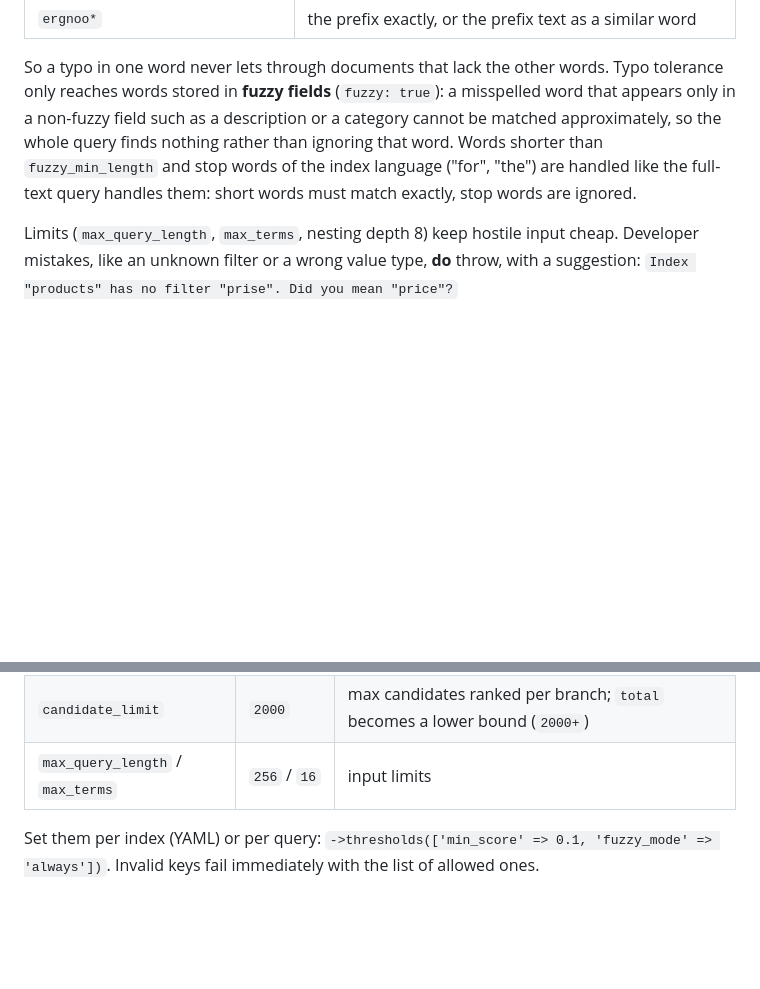
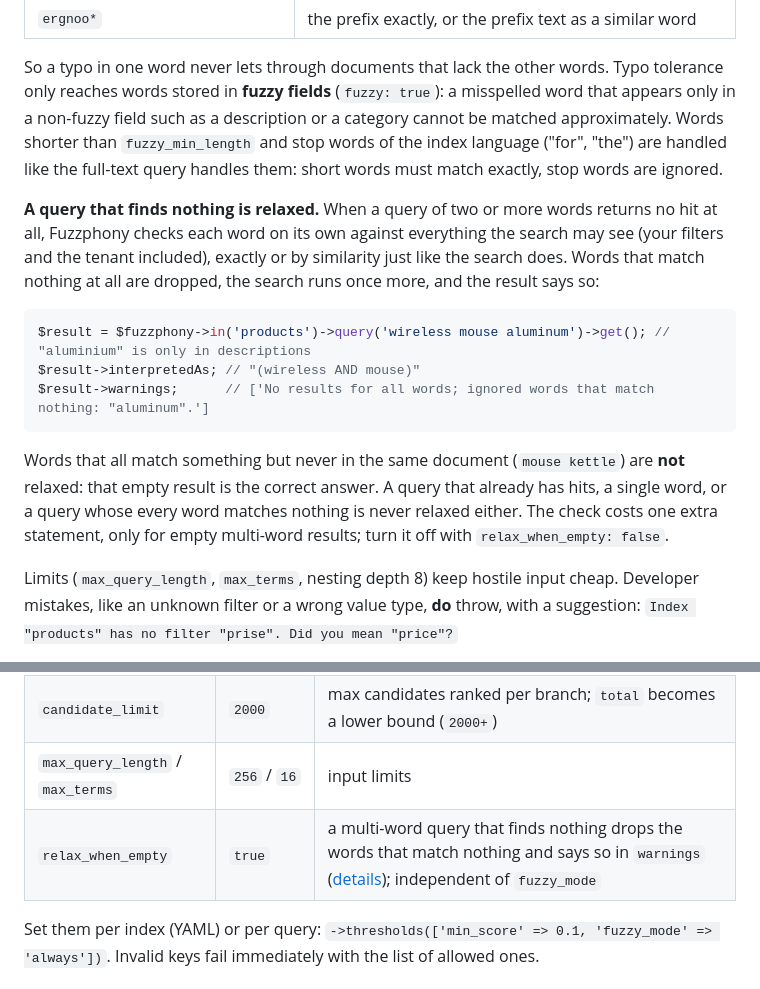
Before and after one commit to er2es/fuzzphony, a Markdown page: README.md, 2 parts joined by grey strips. Drawn GitHub-style; blank space fills up the shorter version.

Commit message:
README: empty-result relaxation and the relax_when_empty threshold
Co-Authored-By: Claude Sonnet 5 <noreply@anthropic.com>

````diff
--- a/README.md
+++ b/README.md
@@ -337,10 +337,25 @@ text) or by trigram similarity, combined through the query's real AND / OR / NOT
 
 So a typo in one word never lets through documents that lack the other words. Typo tolerance only
 reaches words stored in **fuzzy fields** (`fuzzy: true`): a misspelled word that appears only in a
-non-fuzzy field such as a description or a category cannot be matched approximately, so the whole
-query finds nothing rather than ignoring that word. Words shorter than
+non-fuzzy field such as a description or a category cannot be matched approximately. Words shorter than
 `fuzzy_min_length` and stop words of the index language ("for", "the") are handled like the
 full-text query handles them: short words must match exactly, stop words are ignored.
+
+**A query that finds nothing is relaxed.** When a query of two or more words returns no hit at
+all, Fuzzphony checks each word on its own against everything the search may see (your filters
+and the tenant included), exactly or by similarity just like the search does. Words that match
+nothing at all are dropped, the search runs once more, and the result says so:
+
+```php
+$result = $fuzzphony->in('products')->query('wireless mouse aluminum')->get(); // "aluminium" is only in descriptions
+$result->interpretedAs; // "(wireless AND mouse)"
+$result->warnings;      // ['No results for all words; ignored words that match nothing: "aluminum".']
+```
+
+Words that all match something but never in the same document (`mouse kettle`) are **not**
+relaxed: that empty result is the correct answer. A query that already has hits, a single word, or a
+query whose every word matches nothing is never relaxed either. The check costs one extra statement,
+only for empty multi-word results; turn it off with `relax_when_empty: false`.
 
 Limits (`max_query_length`, `max_terms`, nesting depth 8) keep hostile input cheap.
 Developer mistakes, like an unknown filter or a wrong value type, **do** throw, with a suggestion:
@@ -395,6 +410,7 @@ $fuzzphony->in('products')->query('mouse')->profile('popular')->get();
 | `fuzzy_min_length` | `3` | shorter words must match exactly; a query with no longer word skips typo tolerance |
 | `candidate_limit` | `2000` | max candidates ranked per branch; `total` becomes a lower bound (`2000+`) |
 | `max_query_length` / `max_terms` | `256` / `16` | input limits |
+| `relax_when_empty` | `true` | a multi-word query that finds nothing drops the words that match nothing and says so in `warnings` ([details](#query-syntax)); independent of `fuzzy_mode` |
 
 Set them per index (YAML) or per query: `->thresholds(['min_score' => 0.1, 'fuzzy_mode' => 'always'])`.
 Invalid keys fail immediately with the list of allowed ones.
````
